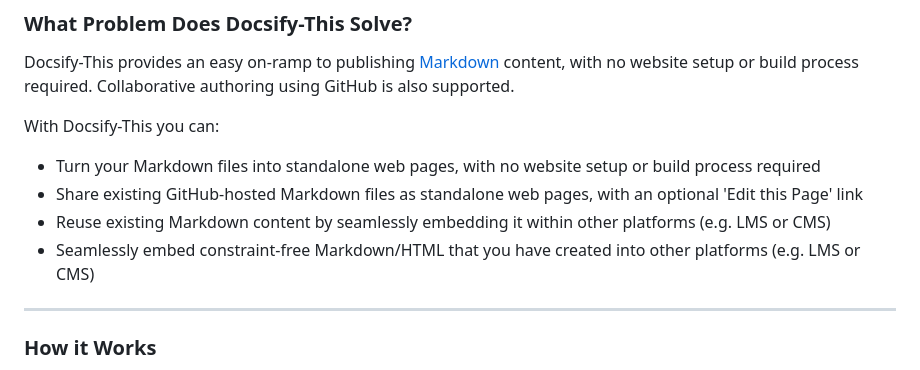
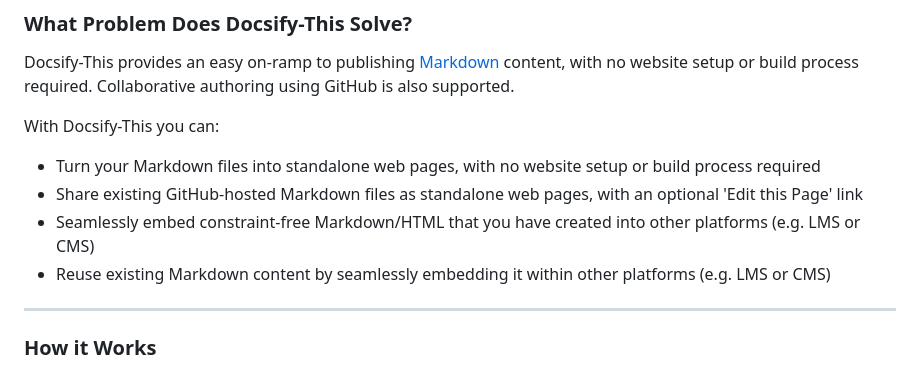
Before and after one commit to hibbitts-design/docsify-this, a Markdown page: README.md, the part around the change. Rendered like a GitHub page.

```diff
--- a/README.md
+++ b/README.md
@@ -38,8 +38,8 @@ With Docsify-This you can:
 
 * Turn your Markdown files into standalone web pages, with no website setup or build process required
 * Share existing GitHub-hosted Markdown files as standalone web pages, with an optional 'Edit this Page' link
+* Seamlessly embed constraint-free Markdown/HTML that you have created into other platforms (e.g. LMS or CMS)
 * Reuse existing Markdown content by seamlessly embedding it within other platforms (e.g. LMS or CMS)
-* Seamlessly embed constraint-free Markdown/HTML that you have created into other platforms (e.g. LMS or CMS)
 
 ---
 
```
Also changed, not shown: 1 other file.
